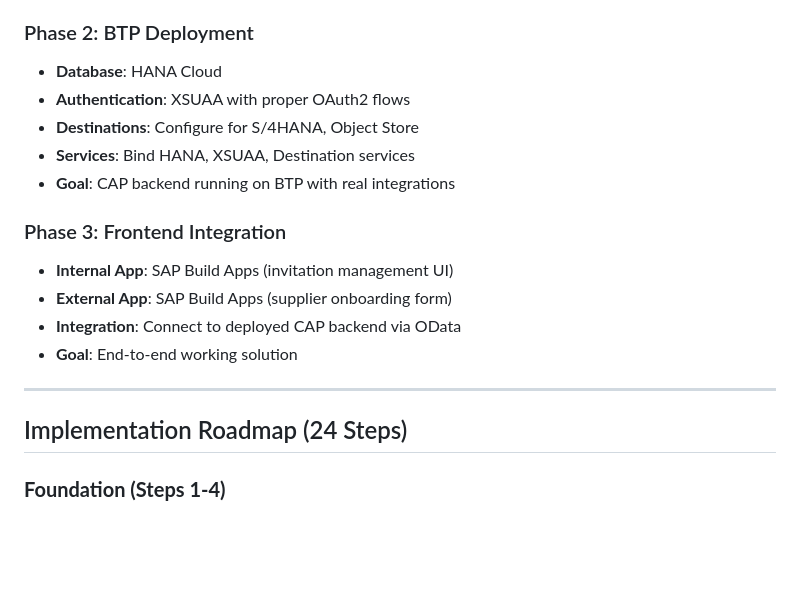
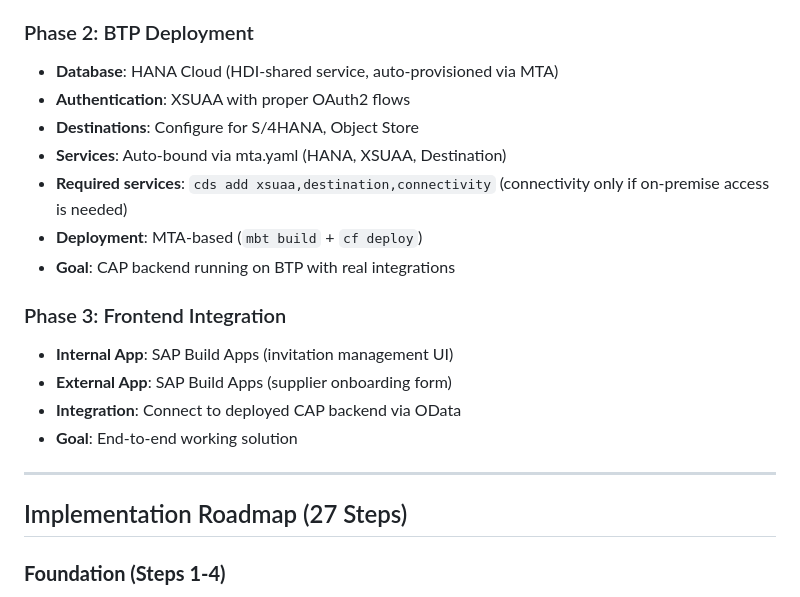
Before and after one commit to julcalde/SAPxSIT, a Markdown page: PoA.md, the part around one of its changes. Rendered like a GitHub page; blank space fills up the shorter version.

```diff
--- a/PoA.md
+++ b/PoA.md
@@ -102,10 +102,12 @@ C4Container
 - **Goal**: Fully functional CAP backend testable locally
 
 ### Phase 2: BTP Deployment
-- **Database**: HANA Cloud
+- **Database**: HANA Cloud (HDI-shared service, auto-provisioned via MTA)
 - **Authentication**: XSUAA with proper OAuth2 flows
 - **Destinations**: Configure for S/4HANA, Object Store
-- **Services**: Bind HANA, XSUAA, Destination services
+- **Services**: Auto-bound via mta.yaml (HANA, XSUAA, Destination)
+- **Required services**: `cds add xsuaa,destination,connectivity` (connectivity only if on-premise access is needed)
+- **Deployment**: MTA-based (`mbt build` + `cf deploy`)
 - **Goal**: CAP backend running on BTP with real integrations
 
 ### Phase 3: Frontend Integration
@@ -116,7 +118,7 @@ C4Container
 
 ---
 
-## Implementation Roadmap (24 Steps)
+## Implementation Roadmap (27 Steps)
 
 ### **Foundation (Steps 1-4)**
 1. Initialize CAP project structure with CDS models and services
```
Also changed, not shown: other parts of PoA.md (+15 -6 lines), guidelines.md (+2 -0 lines).
